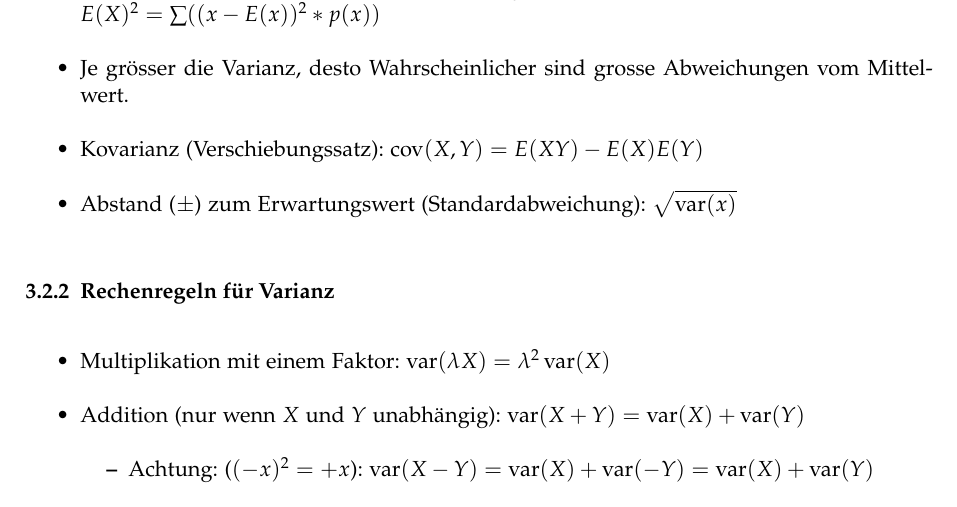
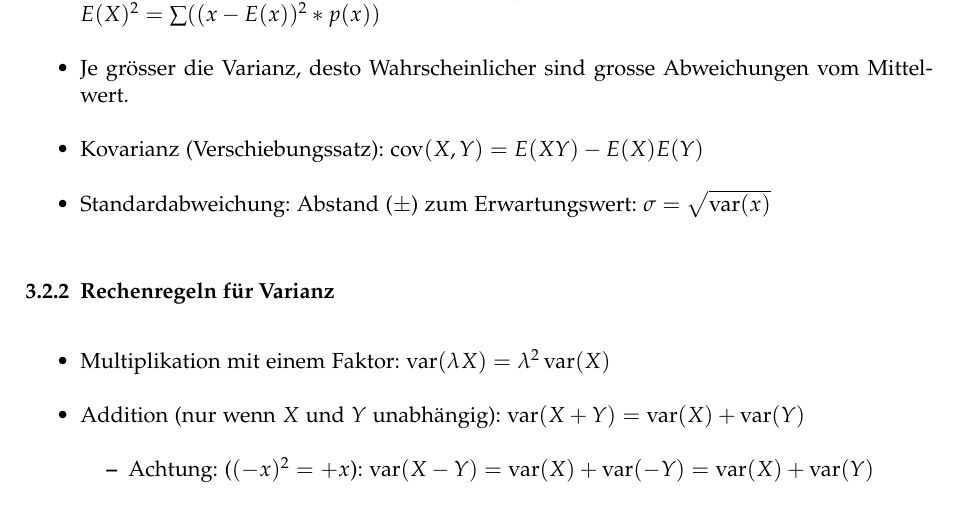
Before and after one commit to emanuelduss/HSR_WrStat_Zusammenfassung, a LaTeX document (WrStat.tex, which reads content.tex): part of page 11 of 33, cut so that both start at the same text. Compiled offline with pdfLaTeX; a LaTeX package or settings file that is missing is left out.

Commit message:
Standardabweichung ist σ

```diff
--- a/content.tex
+++ b/content.tex
@@ -151,8 +151,8 @@ Charakteristische Funktion von $A$:
     Abweichungen vom Mittelwert.
   \item Kovarianz (Verschiebungssatz):
     $\operatorname{cov}(X,Y) = E(XY) - E(X)E(Y)$
-  \item Abstand ($\pm$) zum Erwartungswert (Standardabweichung):
-  $\sqrt{\operatorname{var}(x)}$
+  \item Standardabweichung: Abstand ($\pm$) zum Erwartungswert:
+    $\sigma = \sqrt{\operatorname{var}(x)}$
 \end{itemize}
 \subsubsection{Rechenregeln für Varianz}
 \begin{itemize}
```
